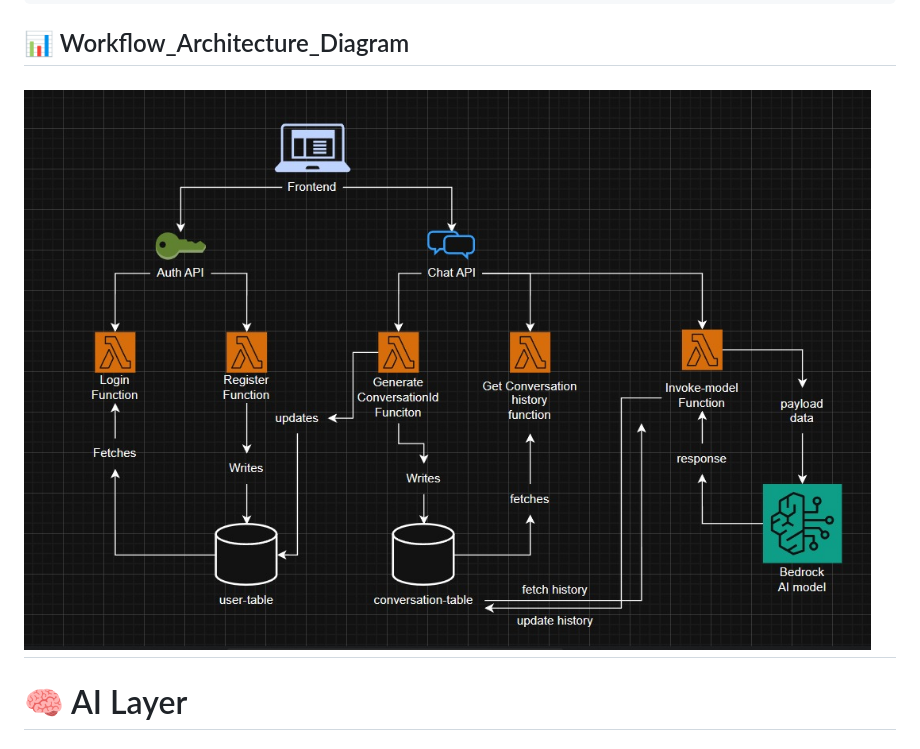
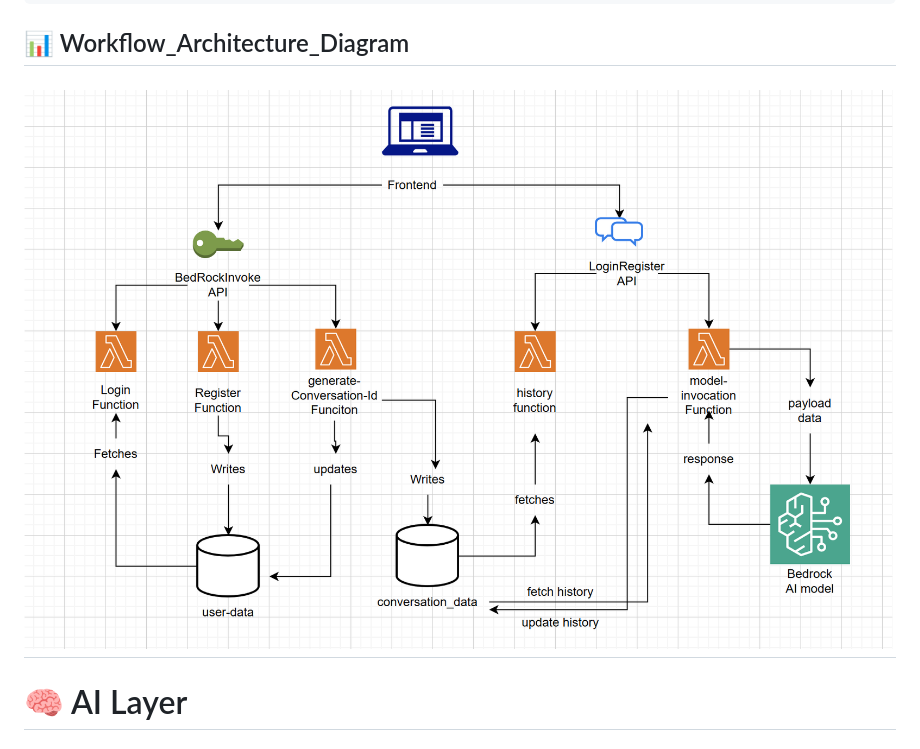
Before and after one commit to rachitrai05/AWS-Serverless-AI-Chatbot, a Markdown page: Readme.md, the part around the change. Rendered like a GitHub page; pictures changed too: Workflow_Architecture_Diagram.jpeg (deleted), Workflow_Architecture_Diagram.png (added).

````diff
--- a/Readme.md
+++ b/Readme.md
@@ -92,7 +92,7 @@ When a user sends a message:
 ```
 ## 📊 Workflow_Architecture_Diagram
 
-![alt text](Workflow_Architecture_Diagram.jpeg)
+![alt text](Workflow_Architecture_Diagram.png)
 ---
 
 # 🧠 AI Layer
````
